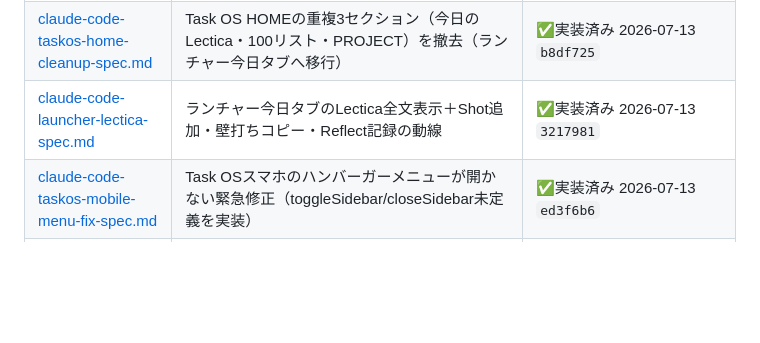
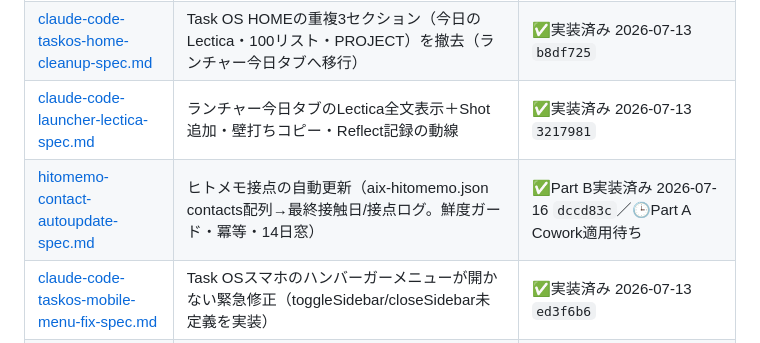
Before and after one commit to takeshima-jpg/my-apps, a Markdown page: docs/README.md, the part around the change. Drawn GitHub-style; blank space fills up the shorter version.

```diff
--- a/docs/README.md
+++ b/docs/README.md
@@ -28,6 +28,7 @@ my-apps（竹嶋OS）の設計・手順・プロンプトの置き場。
 | [claude-code-1day-slim-spec.md](specs/claude-code-1day-slim-spec.md) | 1dayのタグ8種・ブログ/VISION/エネ高フラグを撤去、満足度を◎〇△×の4段階に（違和感/深掘りは存続） | ✅実装済み 2026-07-12 `062b887` |
 | [claude-code-taskos-home-cleanup-spec.md](specs/claude-code-taskos-home-cleanup-spec.md) | Task OS HOMEの重複3セクション（今日のLectica・100リスト・PROJECT）を撤去（ランチャー今日タブへ移行） | ✅実装済み 2026-07-13 `b8df725` |
 | [claude-code-launcher-lectica-spec.md](specs/claude-code-launcher-lectica-spec.md) | ランチャー今日タブのLectica全文表示＋Shot追加・壁打ちコピー・Reflect記録の動線 | ✅実装済み 2026-07-13 `3217981` |
+| [hitomemo-contact-autoupdate-spec.md](specs/hitomemo-contact-autoupdate-spec.md) | ヒトメモ接点の自動更新（aix-hitomemo.json contacts配列→最終接触日/接点ログ。鮮度ガード・冪等・14日窓） | ✅Part B実装済み 2026-07-16 `dccd83c`／🕒Part A Cowork適用待ち |
 | [claude-code-taskos-mobile-menu-fix-spec.md](specs/claude-code-taskos-mobile-menu-fix-spec.md) | Task OSスマホのハンバーガーメニューが開かない緊急修正（toggleSidebar/closeSidebar未定義を実装） | ✅実装済み 2026-07-13 `ed3f6b6` |
 | [claude-code-taskos-aiimport-hotfix-spec.md](specs/claude-code-taskos-aiimport-hotfix-spec.md) | Task OS AIタスク読込の緊急修正（genId未定義→共通genUidに統一・GDrive dedupe隔離確認） | ✅実装済み 2026-07-12 `bfec392` |
 | [claude-code-taskos-collect-parse-hotfix.md](specs/claude-code-taskos-collect-parse-hotfix.md) | Task OS 同期の緊急修正（collectAllOSDataが週次/月次briefのmarkdownをJSON.parseして落ちる→安全パース＋restore対称化） | ✅実装済み 2026-07-12 `8bf0153` |
```
Also changed, not shown: docs/specs/hitomemo-contact-autoupdate-spec.md (added, +100 -0 lines).
